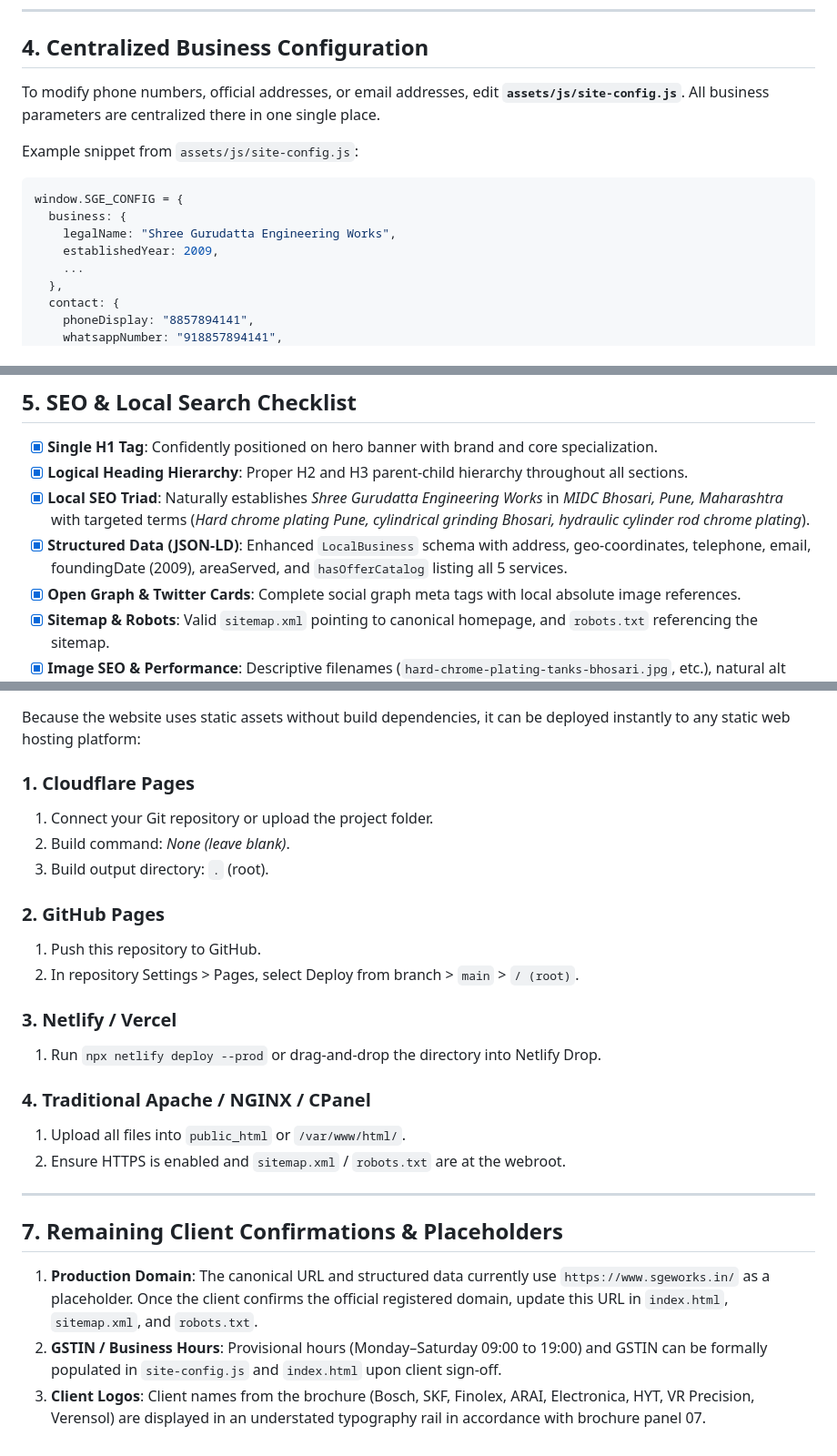
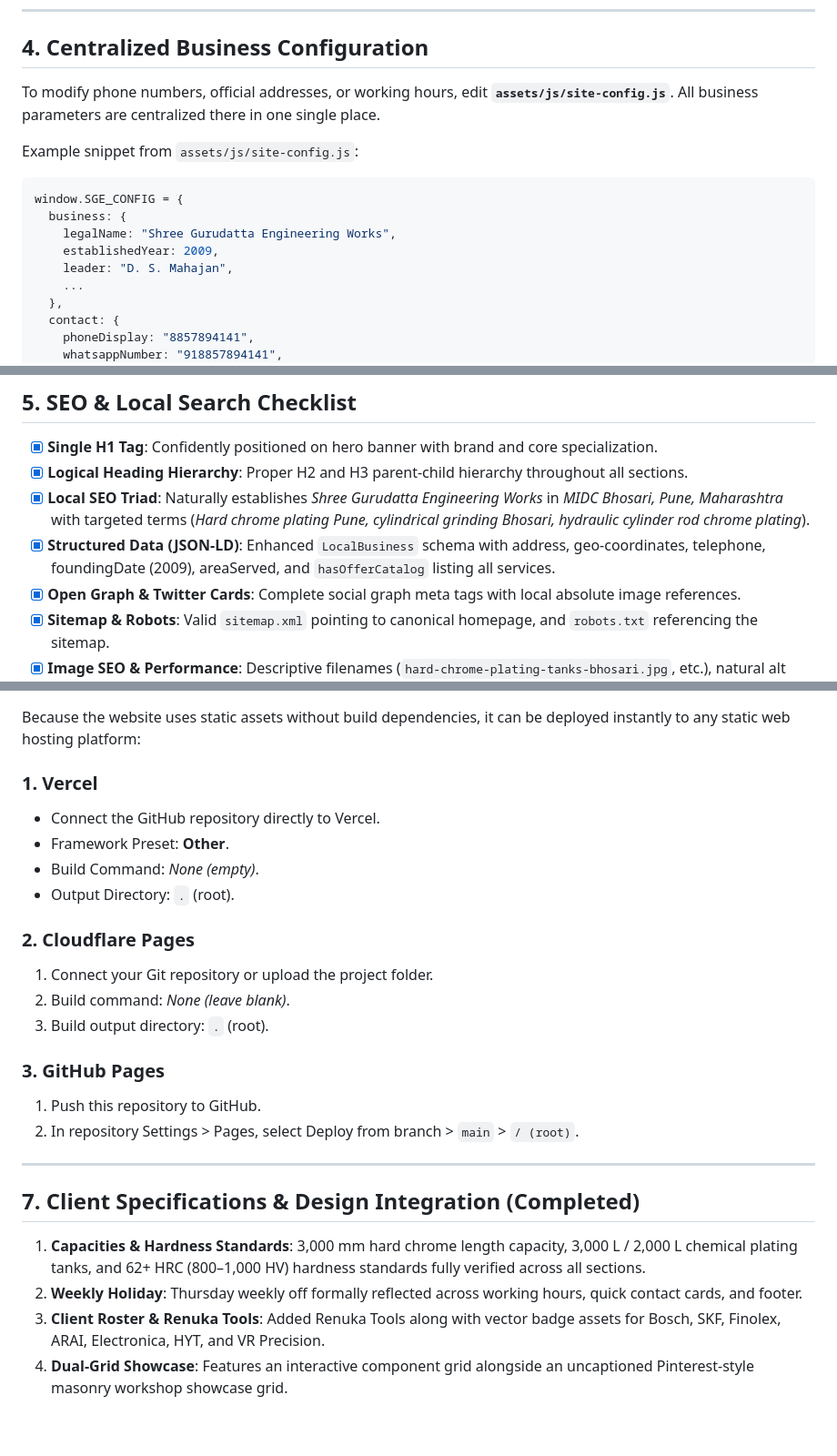
Before and after one commit to sgeworks2009/sge_works_repo, a Markdown page: README.md, 3 parts joined by grey strips. Shown at 91% size. GitHub-like rendering.

Commit message:
docs: update deployment documentation and client integration status

````diff
--- a/README.md
+++ b/README.md
@@ -95,7 +95,7 @@ sgeworks/
 
 ## 4. Centralized Business Configuration
 
-To modify phone numbers, official addresses, or email addresses, edit **`assets/js/site-config.js`**. All business parameters are centralized there in one single place.
+To modify phone numbers, official addresses, or working hours, edit **`assets/js/site-config.js`**. All business parameters are centralized there in one single place.
 
 Example snippet from `assets/js/site-config.js`:
 ```javascript
@@ -103,6 +103,7 @@ window.SGE_CONFIG = {
   business: {
     legalName: "Shree Gurudatta Engineering Works",
     establishedYear: 2009,
+    leader: "D. S. Mahajan",
     ...
   },
   contact: {
@@ -128,7 +129,7 @@ window.SGE_CONFIG = {
 - [x] **Single H1 Tag**: Confidently positioned on hero banner with brand and core specialization.
 - [x] **Logical Heading Hierarchy**: Proper H2 and H3 parent-child hierarchy throughout all sections.
 - [x] **Local SEO Triad**: Naturally establishes *Shree Gurudatta Engineering Works* in *MIDC Bhosari, Pune, Maharashtra* with targeted terms (*Hard chrome plating Pune, cylindrical grinding Bhosari, hydraulic cylinder rod chrome plating*).
-- [x] **Structured Data (JSON-LD)**: Enhanced `LocalBusiness` schema with address, geo-coordinates, telephone, email, foundingDate (2009), areaServed, and `hasOfferCatalog` listing all 5 services.
+- [x] **Structured Data (JSON-LD)**: Enhanced `LocalBusiness` schema with address, geo-coordinates, telephone, foundingDate (2009), areaServed, and `hasOfferCatalog` listing all services.
 - [x] **Open Graph & Twitter Cards**: Complete social graph meta tags with local absolute image references.
 - [x] **Sitemap & Robots**: Valid `sitemap.xml` pointing to canonical homepage, and `robots.txt` referencing the sitemap.
 - [x] **Image SEO & Performance**: Descriptive filenames (`hard-chrome-plating-tanks-bhosari.jpg`, etc.), natural alt text, native `width` and `height` attributes to prevent CLS, `loading="lazy"` below fold, and `loading="eager"` on hero.
@@ -140,26 +141,26 @@ window.SGE_CONFIG = {
 
 Because the website uses static assets without build dependencies, it can be deployed instantly to any static web hosting platform:
 
-### 1. Cloudflare Pages
+### 1. Vercel
+- Connect the GitHub repository directly to Vercel.
+- Framework Preset: **Other**.
+- Build Command: *None (empty)*.
+- Output Directory: `.` (root).
+
+### 2. Cloudflare Pages
 1. Connect your Git repository or upload the project folder.
 2. Build command: *None (leave blank)*.
 3. Build output directory: `.` (root).
 
-### 2. GitHub Pages
+### 3. GitHub Pages
 1. Push this repository to GitHub.
 2. In repository Settings > Pages, select Deploy from branch > `main` > `/ (root)`.
 
-### 3. Netlify / Vercel
-1. Run `npx netlify deploy --prod` or drag-and-drop the directory into Netlify Drop.
-
-### 4. Traditional Apache / NGINX / CPanel
-1. Upload all files into `public_html` or `/var/www/html/`.
-2. Ensure HTTPS is enabled and `sitemap.xml` / `robots.txt` are at the webroot.
-
 ---
 
-## 7. Remaining Client Confirmations & Placeholders
+## 7. Client Specifications & Design Integration (Completed)
 
-1. **Production Domain**: The canonical URL and structured data currently use `https://www.sgeworks.in/` as a placeholder. Once the client confirms the official registered domain, update this URL in `index.html`, `sitemap.xml`, and `robots.txt`.
-2. **GSTIN / Business Hours**: Provisional hours (Monday–Saturday 09:00 to 19:00) and GSTIN can be formally populated in `site-config.js` and `index.html` upon client sign-off.
-3. **Client Logos**: Client names from the brochure (Bosch, SKF, Finolex, ARAI, Electronica, HYT, VR Precision, Verensol) are displayed in an understated typography rail in accordance with brochure panel 07.
+1. **Capacities & Hardness Standards**: 3,000 mm hard chrome length capacity, 3,000 L / 2,000 L chemical plating tanks, and 62+ HRC (800–1,000 HV) hardness standards fully verified across all sections.
+2. **Weekly Holiday**: Thursday weekly off formally reflected across working hours, quick contact cards, and footer.
+3. **Client Roster & Renuka Tools**: Added Renuka Tools along with vector badge assets for Bosch, SKF, Finolex, ARAI, Electronica, HYT, and VR Precision.
+4. **Dual-Grid Showcase**: Features an interactive component grid alongside an uncaptioned Pinterest-style masonry workshop showcase grid.
````
